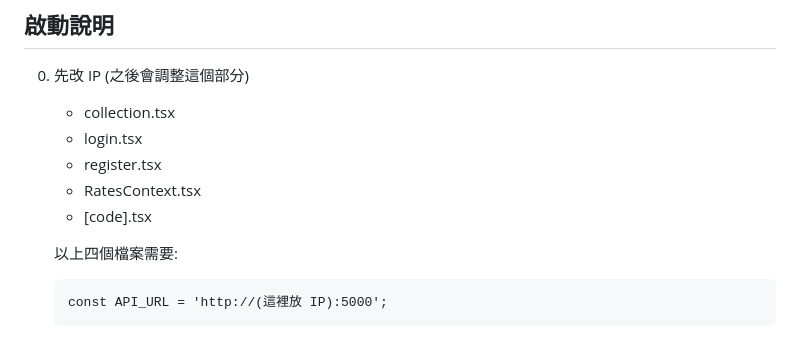
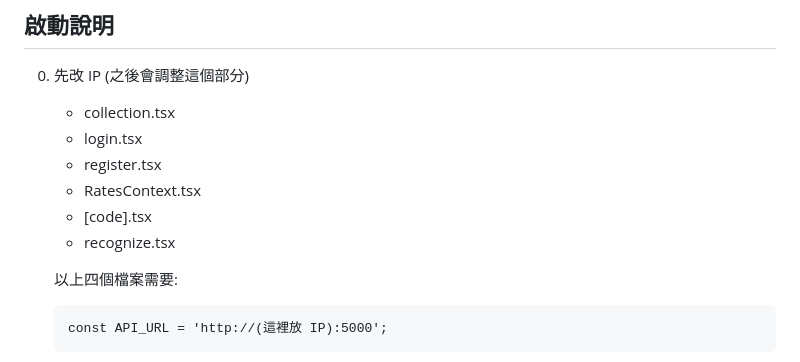
Before and after one commit to MocuAcqu/1141Currency_Learning_Materials, a Markdown page: README.md, the part around the change. Drawn GitHub-style.

Commit message:
Update README to include recognize.tsx
Add recognize.tsx to the list of required files.

````diff
--- a/README.md
+++ b/README.md
@@ -12,6 +12,7 @@
     - register.tsx
     - RatesContext.tsx
     - [code].tsx
+    - recognize.tsx
 
     以上四個檔案需要:
     ```
````
